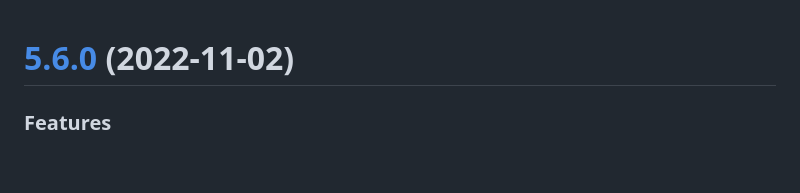
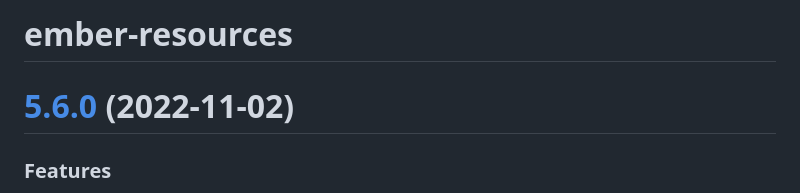
Before and after one commit to NullVoxPopuli/ember-resources, a Markdown page: ember-resources/CHANGELOG.md, the part around the change. Rendered like a GitHub page; blank space fills up the shorter version.

```diff
--- a/ember-resources/CHANGELOG.md
+++ b/ember-resources/CHANGELOG.md
@@ -1,3 +1,5 @@
+# ember-resources
+
 # [5.6.0](https://github.com/NullVoxPopuli/ember-resources/compare/v5.5.0...v5.6.0) (2022-11-02)
 
 
```
